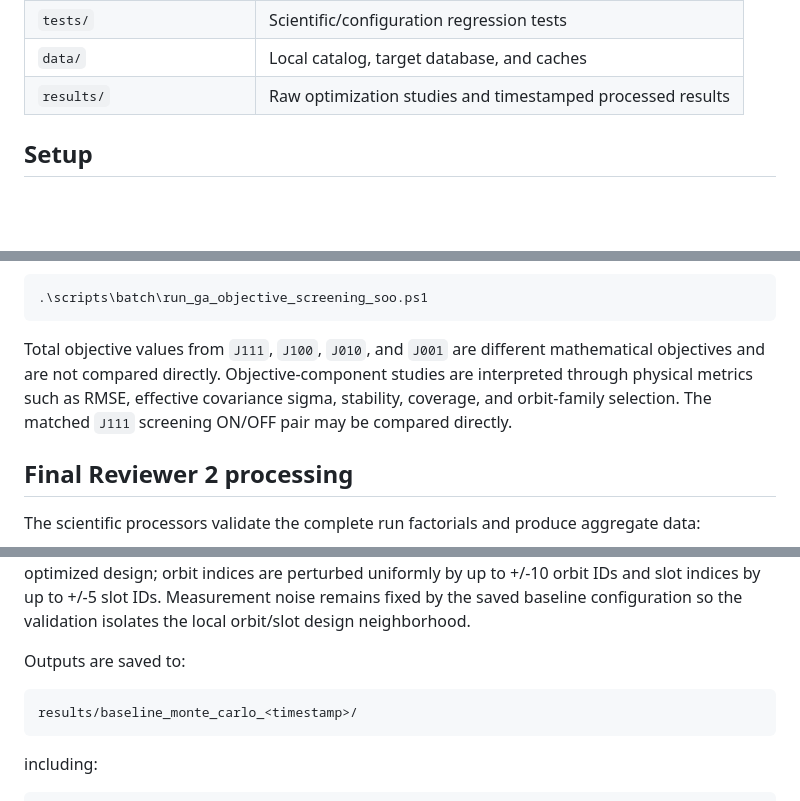
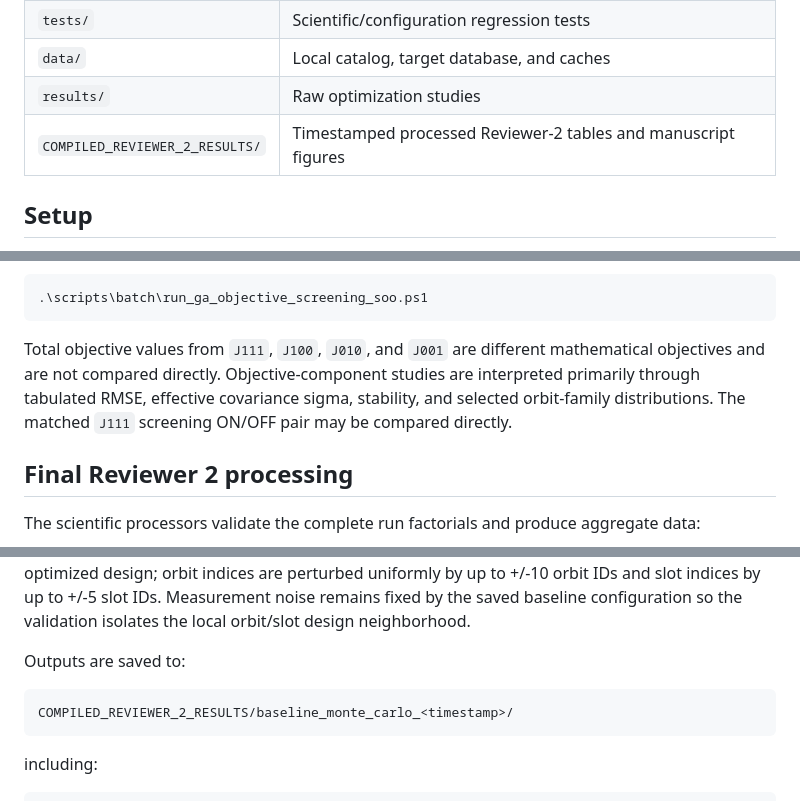
Before and after one commit to scottblender/Gradient-Free-Optimization-for-Cislunar-SDA-2, a Markdown page: README.md, 3 parts joined by grey strips. GitHub-like rendering; blank space fills up the shorter version.

````diff
--- a/README.md
+++ b/README.md
@@ -19,7 +19,8 @@ MATLAB tools for estimation-driven design of cislunar observer constellations in
 | `scripts/` | Catalog generation and Reviewer 2 result processing |
 | `tests/` | Scientific/configuration regression tests |
 | `data/` | Local catalog, target database, and caches |
-| `results/` | Raw optimization studies and timestamped processed results |
+| `results/` | Raw optimization studies |
+| `COMPILED_REVIEWER_2_RESULTS/` | Timestamped processed Reviewer-2 tables and manuscript figures |
 
 ## Setup
 
@@ -113,7 +114,7 @@ Launcher:
 .\scripts\batch\run_ga_objective_screening_soo.ps1
 ```
 
-Total objective values from `J111`, `J100`, `J010`, and `J001` are different mathematical objectives and are not compared directly. Objective-component studies are interpreted through physical metrics such as RMSE, effective covariance sigma, stability, coverage, and orbit-family selection. The matched `J111` screening ON/OFF pair may be compared directly.
+Total objective values from `J111`, `J100`, `J010`, and `J001` are different mathematical objectives and are not compared directly. Objective-component studies are interpreted primarily through tabulated RMSE, effective covariance sigma, stability, and selected orbit-family distributions. The matched `J111` screening ON/OFF pair may be compared directly.
 
 ## Final Reviewer 2 processing
 
@@ -188,7 +194,7 @@ The default study reproduces the low-thrust AO validation for 3, 5, 7, and 10 ob
 Outputs are saved to:
 
 ```text
-results/baseline_monte_carlo_<timestamp>/
+COMPILED_REVIEWER_2_RESULTS/baseline_monte_carlo_<timestamp>/
 ```
 
 including:
````
Also changed, not shown: other parts of README.md (+16 -11 lines).
